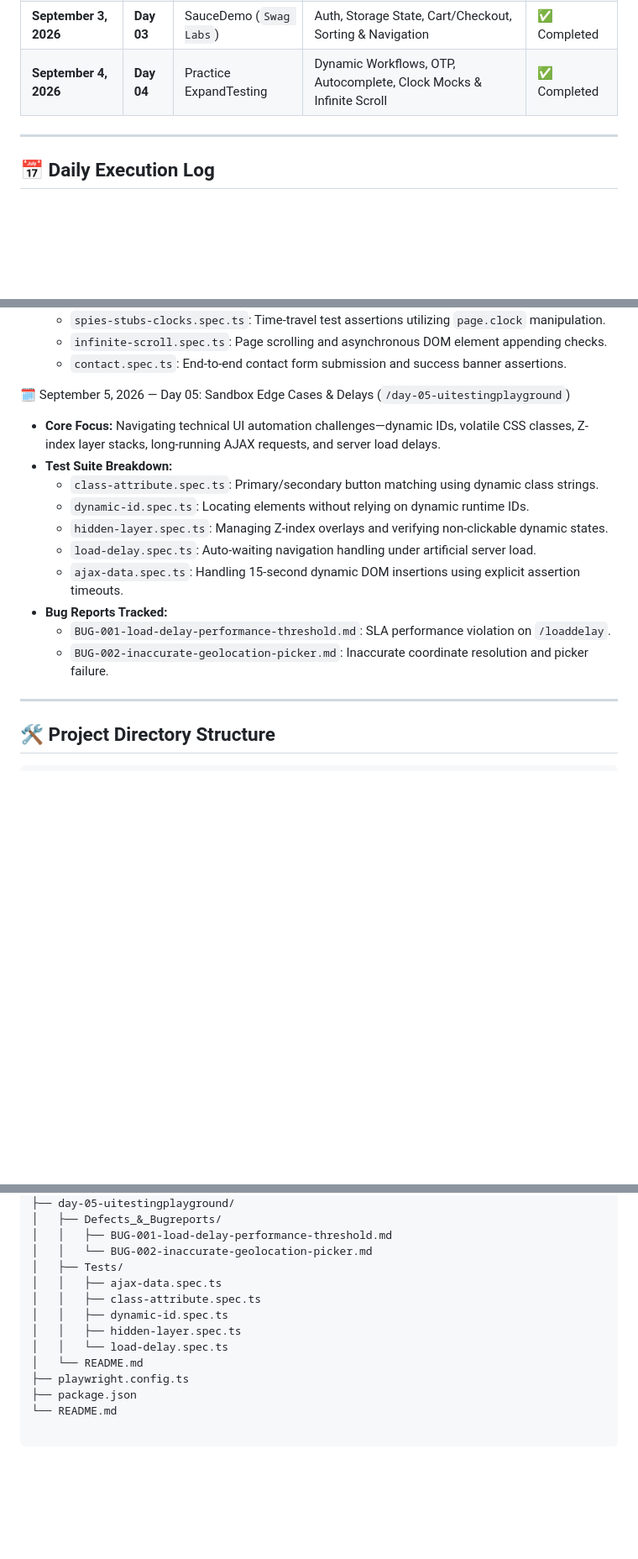
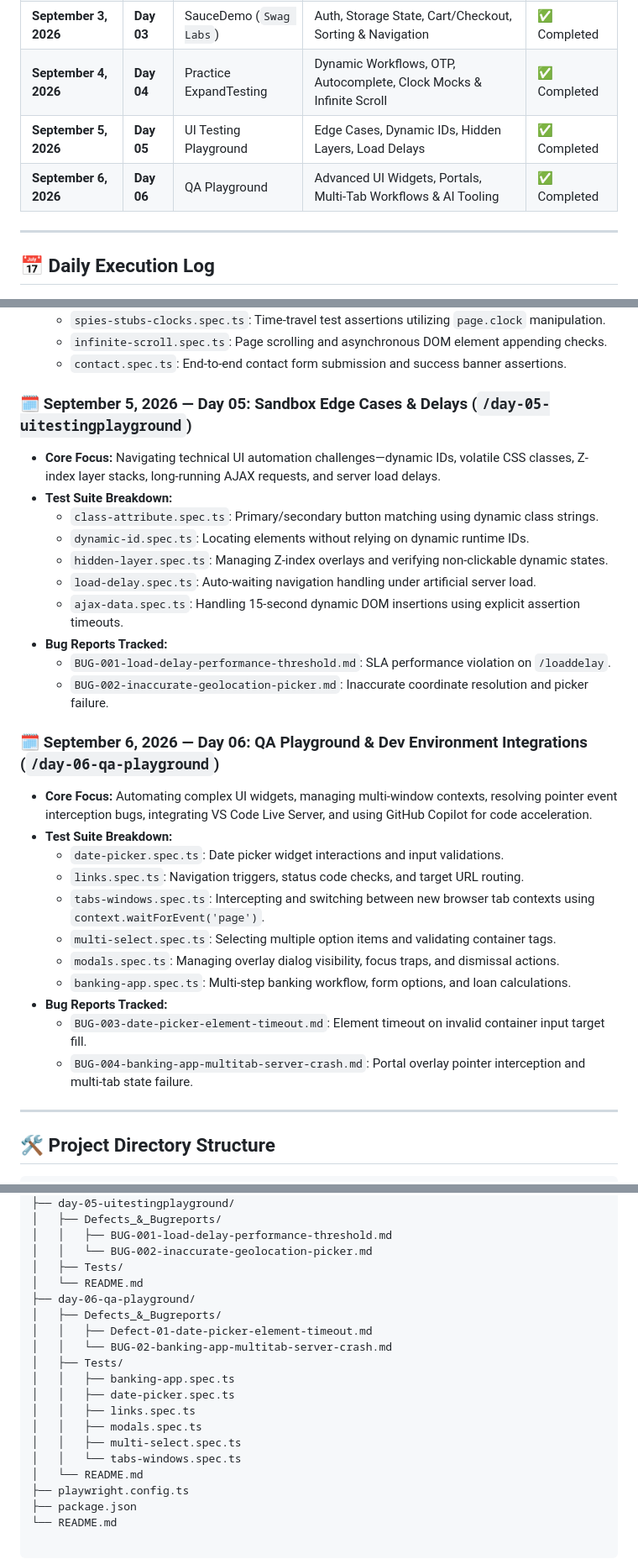
Before and after one commit to quality-tester-hub/90-day-qa-challenge, a Markdown page: README.md, 3 parts joined by grey strips. Shown at 84% size. Rendered like a GitHub page; blank space fills up the shorter version.

Commit message:
feat(day-06): complete QA playground automation, bug logging & VS Code live server setup

```diff
--- a/README.md
+++ b/README.md
@@ -15,6 +15,8 @@ Welcome to the central repository for **Module 1 - UI Automation**. This project
 | **September 2, 2026** | **Day 02** | DemoQA | Complex UI Widgets, Form Handling, Defect Reports | ✅ Completed |
 | **September 3, 2026** | **Day 03** | SauceDemo (`Swag Labs`) | Auth, Storage State, Cart/Checkout, Sorting & Navigation | ✅ Completed |
 | **September 4, 2026** | **Day 04** | Practice ExpandTesting | Dynamic Workflows, OTP, Autocomplete, Clock Mocks & Infinite Scroll | ✅ Completed |
+| **September 5, 2026** | **Day 05** | UI Testing Playground | Edge Cases, Dynamic IDs, Hidden Layers, Load Delays | ✅ Completed |
+| **September 6, 2026** | **Day 06** | QA Playground | Advanced UI Widgets, Portals, Multi-Tab Workflows & AI Tooling | ✅ Completed |
 
 ---
 
@@ -52,7 +54,7 @@ Welcome to the central repository for **Module 1 - UI Automation**. This project
   * `infinite-scroll.spec.ts`: Page scrolling and asynchronous DOM element appending checks.
   * `contact.spec.ts`: End-to-end contact form submission and success banner assertions.
 
-🗓️ September 5, 2026 — Day 05: Sandbox Edge Cases & Delays (`/day-05-uitestingplayground`)
+### 🗓️ September 5, 2026 — Day 05: Sandbox Edge Cases & Delays (`/day-05-uitestingplayground`)
 * **Core Focus:** Navigating technical UI automation challenges—dynamic IDs, volatile CSS classes, Z-index layer stacks, long-running AJAX requests, and server load delays.
 * **Test Suite Breakdown:**
   * `class-attribute.spec.ts`: Primary/secondary button matching using dynamic class strings.
@@ -63,6 +65,19 @@ Welcome to the central repository for **Module 1 - UI Automation**. This project
 * **Bug Reports Tracked:**
   * `BUG-001-load-delay-performance-threshold.md`: SLA performance violation on `/loaddelay`.
   * `BUG-002-inaccurate-geolocation-picker.md`: Inaccurate coordinate resolution and picker failure.
+
+### 🗓️ September 6, 2026 — Day 06: QA Playground & Dev Environment Integrations (`/day-06-qa-playground`)
+* **Core Focus:** Automating complex UI widgets, managing multi-window contexts, resolving pointer event interception bugs, integrating VS Code Live Server, and using GitHub Copilot for code acceleration.
+* **Test Suite Breakdown:**
+  * `date-picker.spec.ts`: Date picker widget interactions and input validations.
+  * `links.spec.ts`: Navigation triggers, status code checks, and target URL routing.
+  * `tabs-windows.spec.ts`: Intercepting and switching between new browser tab contexts using `context.waitForEvent('page')`.
+  * `multi-select.spec.ts`: Selecting multiple option items and validating container tags.
+  * `modals.spec.ts`: Managing overlay dialog visibility, focus traps, and dismissal actions.
+  * `banking-app.spec.ts`: Multi-step banking workflow, form options, and loan calculations.
+* **Bug Reports Tracked:**
+  * `BUG-003-date-picker-element-timeout.md`: Element timeout on invalid container input target fill.
+  * `BUG-004-banking-app-multitab-server-crash.md`: Portal overlay pointer interception and multi-tab state failure.
 
 ---
 
@@ -87,11 +102,18 @@ Module-1-UI-Automation/
 │   │   ├── BUG-001-load-delay-performance-threshold.md
 │   │   └── BUG-002-inaccurate-geolocation-picker.md
 │   ├── Tests/
-│   │   ├── ajax-data.spec.ts
-│   │   ├── class-attribute.spec.ts
-│   │   ├── dynamic-id.spec.ts
-│   │   ├── hidden-layer.spec.ts
-│   │   └── load-delay.spec.ts
+│   └── README.md
+├── day-06-qa-playground/
+│   ├── Defects_&_Bugreports/
+│   │   ├── Defect-01-date-picker-element-timeout.md
+│   │   └── BUG-02-banking-app-multitab-server-crash.md
+│   ├── Tests/
+│   │   ├── banking-app.spec.ts
+│   │   ├── date-picker.spec.ts
+│   │   ├── links.spec.ts
+│   │   ├── modals.spec.ts
+│   │   ├── multi-select.spec.ts
+│   │   └── tabs-windows.spec.ts
 │   └── README.md
 ├── playwright.config.ts
 ├── package.json
```
Also changed, not shown: Module-1-UI-Automation/day-06-qa-playground/README.md (+20 -0 lines).
